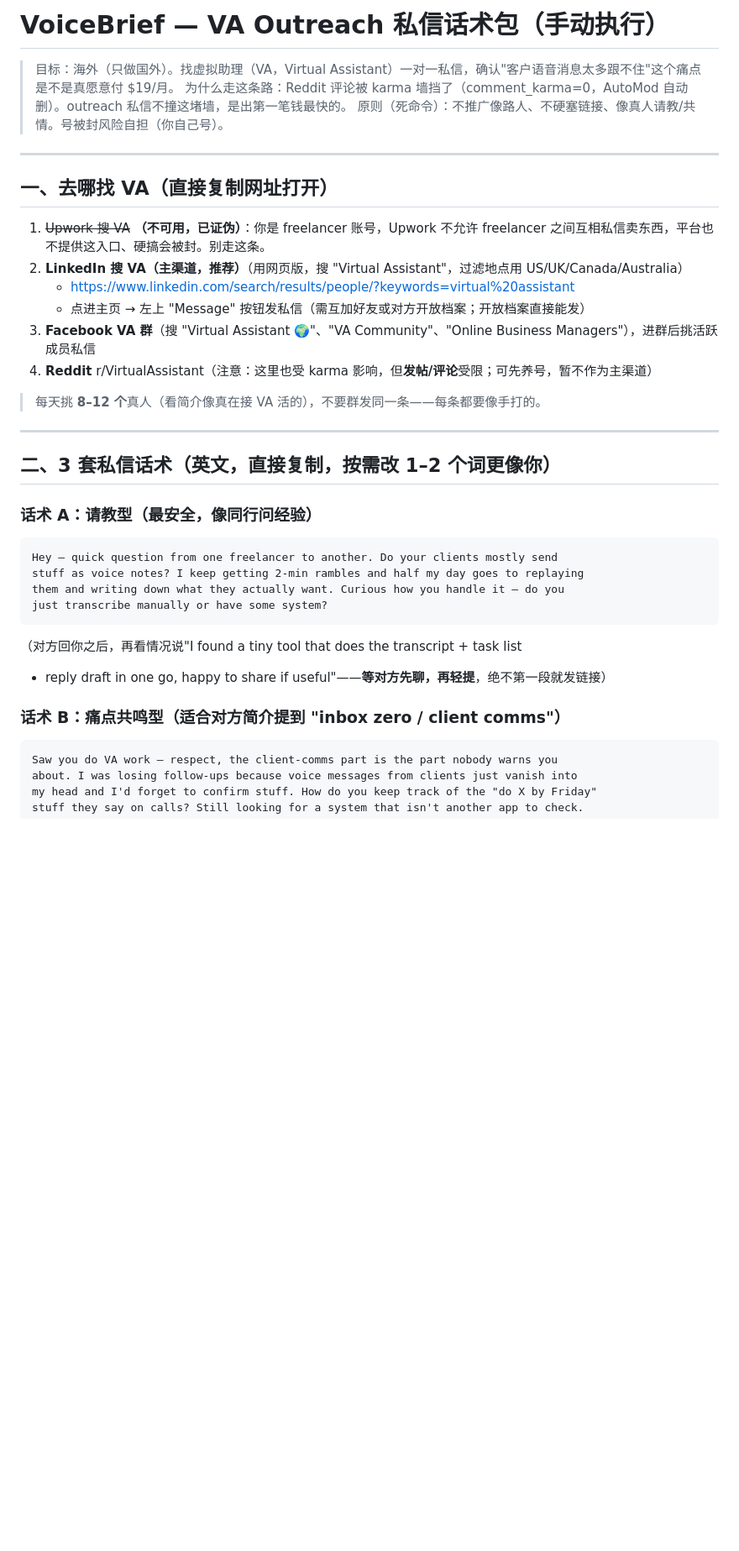
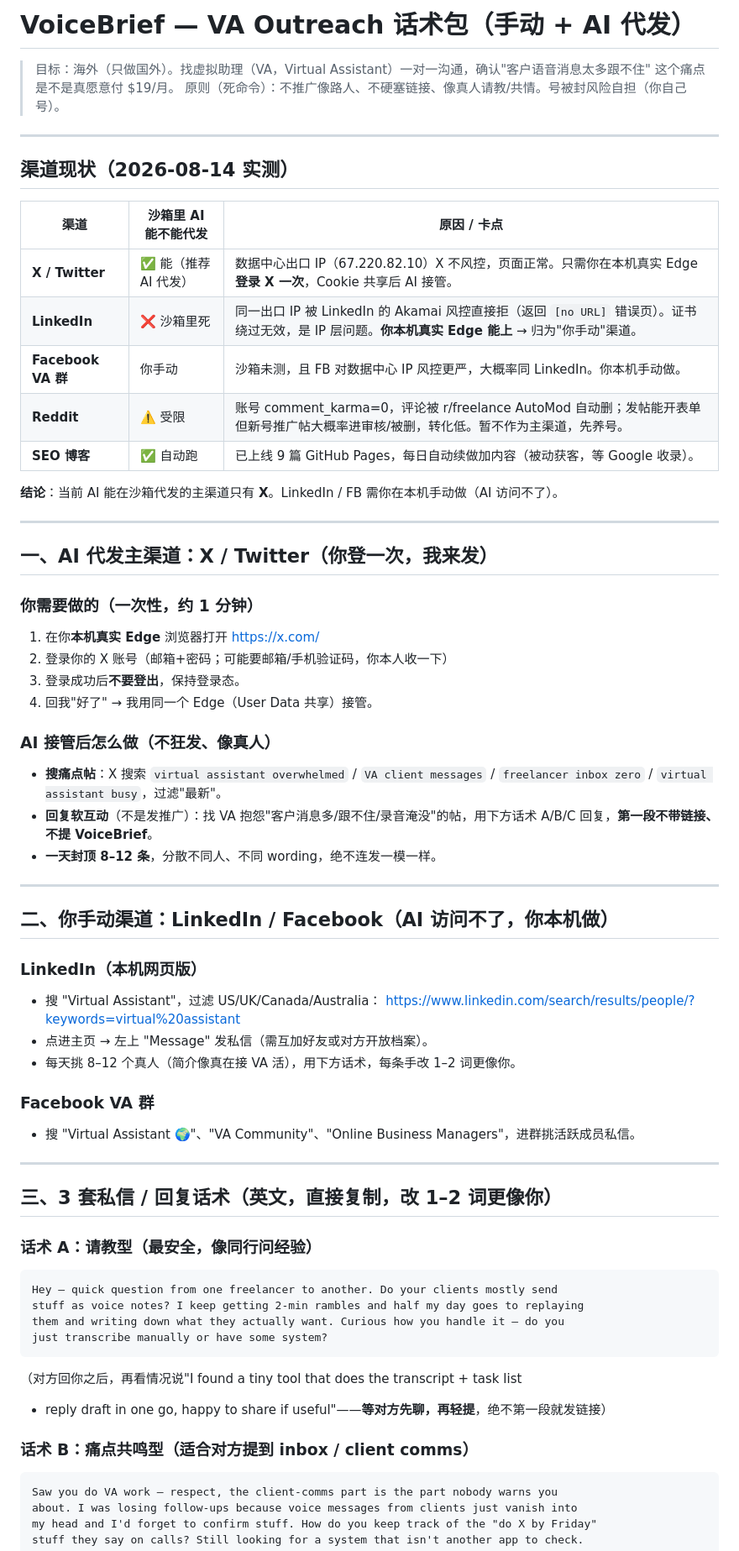
Before and after one commit to liuxiaohang666888/voicebrief, a Markdown page: OUTREACH_PACK.md, the part around one of its changes. Shown at 84% size. GitHub-like rendering; blank space fills up the shorter version.

Commit message:
Update OUTREACH_PACK: LinkedIn dead in sandbox (Akamai IP block), X is AI-sendable channel

````diff
--- a/OUTREACH_PACK.md
+++ b/OUTREACH_PACK.md
@@ -1,25 +1,54 @@
-# VoiceBrief — VA Outreach 私信话术包（手动执行）
+# VoiceBrief — VA Outreach 话术包（手动 + AI 代发）
 
-> 目标：海外（只做国外）。找虚拟助理（VA，Virtual Assistant）一对一私信，确认"客户语音消息太多跟不住"这个痛点是不是真愿意付 $19/月。
-> 为什么走这条路：Reddit 评论被 karma 墙挡了（comment_karma=0，AutoMod 自动删）。outreach 私信不撞这堵墙，是出第一笔钱最快的。
+> 目标：海外（只做国外）。找虚拟助理（VA，Virtual Assistant）一对一沟通，确认"客户语音消息太多跟不住"
+> 这个痛点是不是真愿意付 $19/月。
 > 原则（死命令）：不推广像路人、不硬塞链接、像真人请教/共情。号被封风险自担（你自己号）。
 
 ---
 
-## 一、去哪找 VA（直接复制网址打开）
+## 渠道现状（2026-08-14 实测）
 
-1. ~~Upwork 搜 VA~~ **（不可用，已证伪）**：你是 freelancer 账号，Upwork 不允许 freelancer 之间互相私信卖东西，平台也不提供这入口、硬搞会被封。别走这条。
-2. **LinkedIn 搜 VA（主渠道，推荐）**（用网页版，搜 "Virtual Assistant"，过滤地点用 US/UK/Canada/Australia）
-   - https://www.linkedin.com/search/results/people/?keywords=virtual%20assistant
-   - 点进主页 → 左上 "Message" 按钮发私信（需互加好友或对方开放档案；开放档案直接能发）
-3. **Facebook VA 群**（搜 "Virtual Assistant 🌍"、"VA Community"、"Online Business Managers"），进群后挑活跃成员私信
-4. **Reddit** r/VirtualAssistant（注意：这里也受 karma 影响，但**发帖/评论**受限；可先养号，暂不作为主渠道）
+| 渠道 | 沙箱里 AI 能不能代发 | 原因 / 卡点 |
+|------|---------------------|-------------|
+| **X / Twitter** | ✅ 能（推荐 AI 代发） | 数据中心出口 IP（67.220.82.10）X 不风控，页面正常。只需你在本机真实 Edge **登录 X 一次**，Cookie 共享后 AI 接管。 |
+| **LinkedIn** | ❌ 沙箱里死 | 同一出口 IP 被 LinkedIn 的 Akamai 风控直接拒（返回 `[no URL]` 错误页）。证书绕过无效，是 IP 层问题。**你本机真实 Edge 能上** → 归为"你手动"渠道。 |
+| **Facebook VA 群** | 你手动 | 沙箱未测，且 FB 对数据中心 IP 风控更严，大概率同 LinkedIn。你本机手动做。 |
+| **Reddit** | ⚠️ 受限 | 账号 comment_karma=0，评论被 r/freelance AutoMod 自动删；发帖能开表单但新号推广帖大概率进审核/被删，转化低。暂不作为主渠道，先养号。 |
+| **SEO 博客** | ✅ 自动跑 | 已上线 9 篇 GitHub Pages，每日自动续做加内容（被动获客，等 Google 收录）。 |
 
-> 每天挑 **8–12 个**真人（看简介像真在接 VA 活的），不要群发同一条——每条都要像手打的。
+**结论**：当前 AI 能在沙箱代发的主渠道只有 **X**。LinkedIn / FB 需你在本机手动做（AI 访问不了）。
 
 ---
 
-## 二、3 套私信话术（英文，直接复制，按需改 1–2 个词更像你）
+## 一、AI 代发主渠道：X / Twitter（你登一次，我来发）
+
+### 你需要做的（一次性，约 1 分钟）
+1. 在你**本机真实 Edge** 浏览器打开 https://x.com/
+2. 登录你的 X 账号（邮箱+密码；可能要邮箱/手机验证码，你本人收一下）
+3. 登录成功后**不要登出**，保持登录态。
+4. 回我"好了" → 我用同一个 Edge（User Data 共享）接管。
+
+### AI 接管后怎么做（不狂发、像真人）
+- **搜痛点帖**：X 搜索 `virtual assistant overwhelmed` / `VA client messages` / `freelancer inbox zero` / `virtual assistant busy`，过滤"最新"。
+- **回复软互动**（不是发推广）：找 VA 抱怨"客户消息多/跟不住/录音淹没"的帖，用下方话术 A/B/C 回复，**第一段不带链接、不提 VoiceBrief**。
+- **一天封顶 8–12 条**，分散不同人、不同 wording，绝不连发一模一样。
+
+---
+
+## 二、你手动渠道：LinkedIn / Facebook（AI 访问不了，你本机做）
+
+### LinkedIn（本机网页版）
+- 搜 "Virtual Assistant"，过滤 US/UK/Canada/Australia：
+  https://www.linkedin.com/search/results/people/?keywords=virtual%20assistant
+- 点进主页 → 左上 "Message" 发私信（需互加好友或对方开放档案）。
+- 每天挑 8–12 个真人（简介像真在接 VA 活），用下方话术，每条手改 1–2 词更像你。
+
+### Facebook VA 群
+- 搜 "Virtual Assistant 🌍"、"VA Community"、"Online Business Managers"，进群挑活跃成员私信。
+
+---
+
+## 三、3 套私信 / 回复话术（英文，直接复制，改 1–2 词更像你）
 
 ### 话术 A：请教型（最安全，像同行问经验）
 ```
@@ -31,7 +60,7 @@ just transcribe manually or have some system?
 （对方回你之后，再看情况说"I found a tiny tool that does the transcript + task list
 + reply draft in one go, happy to share if useful"——**等对方先聊，再轻提**，绝不第一段就发链接）
 
-### 话术 B：痛点共鸣型（适合对方简介提到 "inbox zero / client comms"）
+### 话术 B：痛点共鸣型（适合对方提到 inbox / client comms）
 ```
 Saw you do VA work — respect, the client-comms part is the part nobody warns you
 about. I was losing follow-ups because voice messages from clients just vanish into
````
Also changed, not shown: other parts of OUTREACH_PACK.md (+9 -8 lines).
